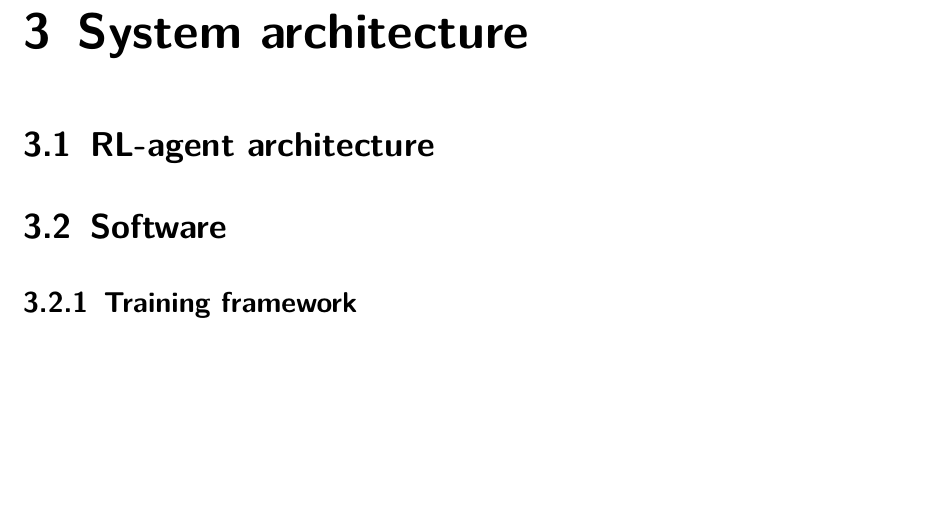
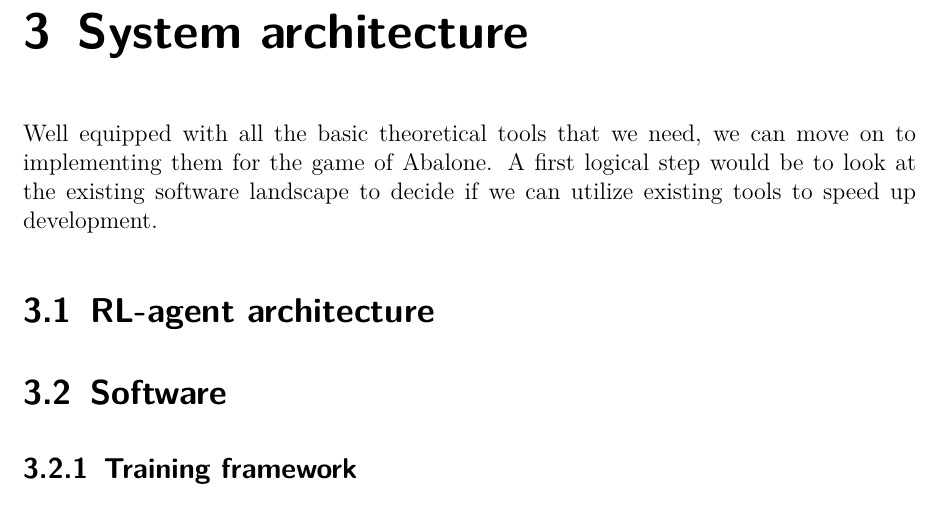
Before and after one commit to campfireman/bachelor-thesis, a LaTeX thesis (doc/thesis/main.tex, which reads doc/thesis/chapters/system-architecture.tex): part of page 33 of 38, cut so that both start at the same text, the shorter picture padded with empty space. Compiled offline with pdfLaTeX.

Commit message:
Capture introduction idea

```diff
--- a/doc/thesis/chapters/system-architecture.tex
+++ b/doc/thesis/chapters/system-architecture.tex
@@ -1,4 +1,5 @@
 \chapter{System architecture}
+Well equipped with all the basic theoretical tools that we need, we can move on to implementing them for the game of Abalone. A first logical step would be to look at the existing software landscape to decide if we can utilize existing tools to speed up development.
 
 \section{RL-agent architecture}
 
```
